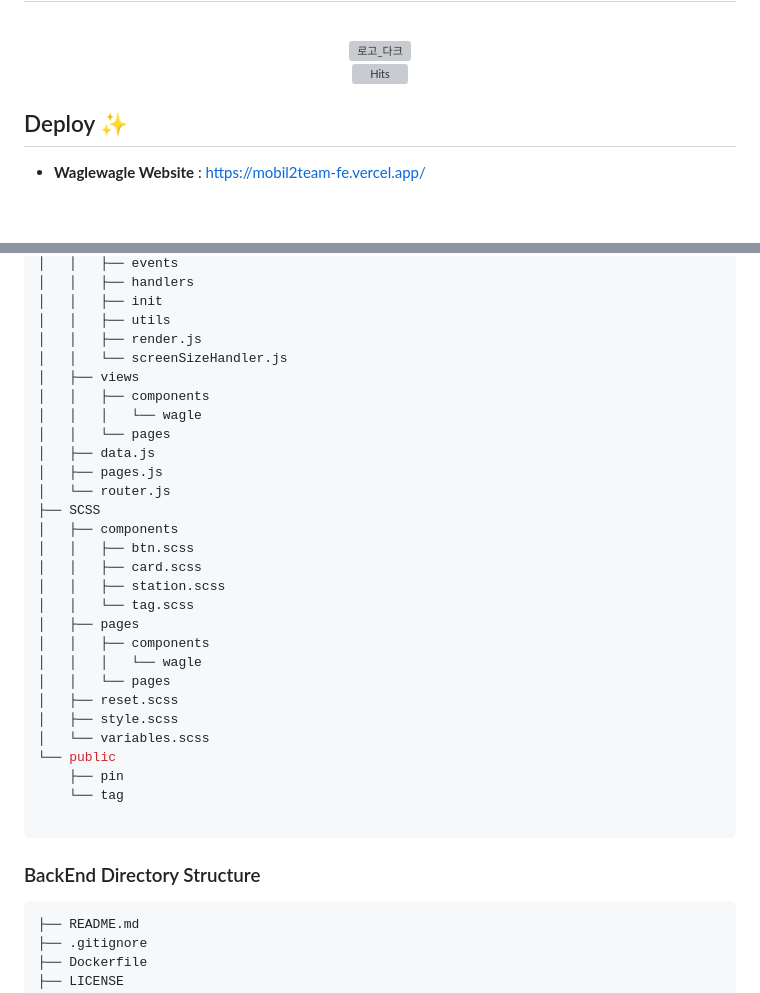
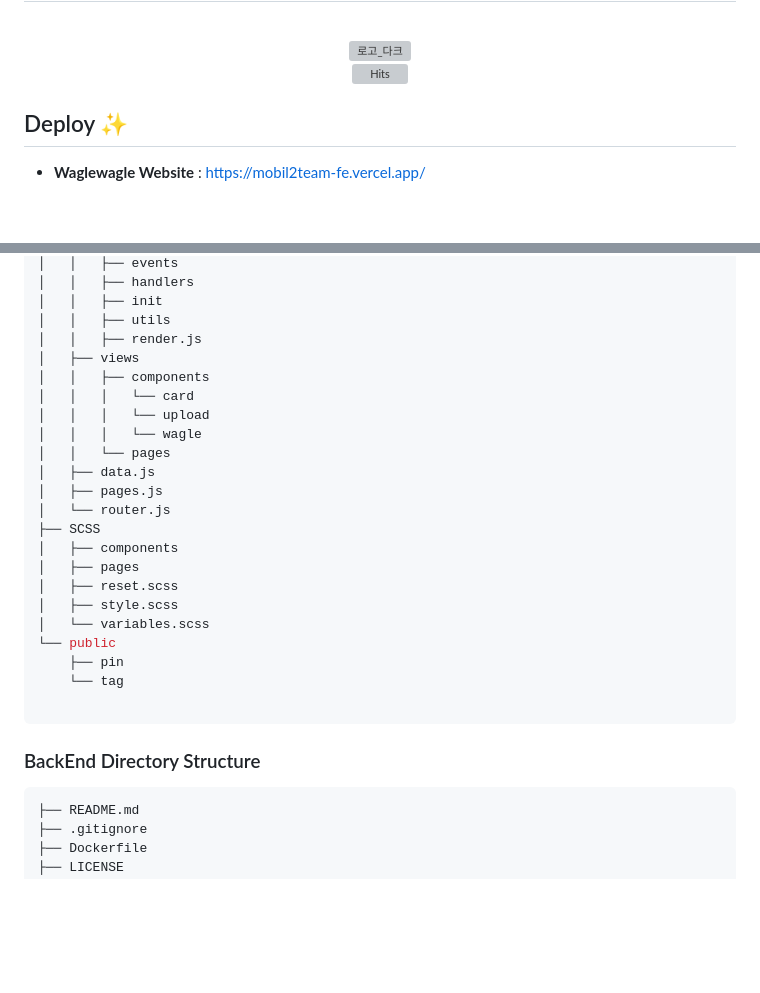
Before and after one commit to softeerbootcamp-3rd/softee5-mobil2team-FE, a Markdown page: README.md, 2 parts joined by grey strips. Drawn GitHub-style; blank space fills up the shorter version; grey boxes are pictures that could not be loaded.

Commit message:
docs: edit readme

````diff
--- a/README.md
+++ b/README.md
@@ -12,8 +12,8 @@
 
 </div>
 
+## Deploy ✨
 
-## Deploy ✨
 - **Waglewagle Website** : [https://mobil2team-fe.vercel.app/](https://mobil2team-fe.vercel.app/)<br>
 
 <br/>
@@ -138,9 +159,10 @@
 │   │   ├── init
 │   │   ├── utils
 │   │   ├── render.js
-│   │   └── screenSizeHandler.js
 │   ├── views
 │   │   ├── components
+│   │   │   └── card
+│   │   │   └── upload
 │   │   │   └── wagle
 │   │   └── pages
 │   ├── data.js
@@ -148,14 +170,7 @@
 │   └── router.js
 ├── SCSS
 │   ├── components
-│   │   ├── btn.scss
-│   │   ├── card.scss
-│   │   ├── station.scss
-│   │   └── tag.scss
 │   ├── pages
-│   │   ├── components
-│   │   │   └── wagle
-│   │   └── pages
 │   ├── reset.scss
 │   ├── style.scss
 │   └── variables.scss
@@ -166,6 +181,7 @@
 ```
 
 ### BackEnd Directory Structure
+
 ```bash
 ├── README.md
 ├── .gitignore
````
Also changed, not shown: other parts of README.md (+28 -7 lines).
